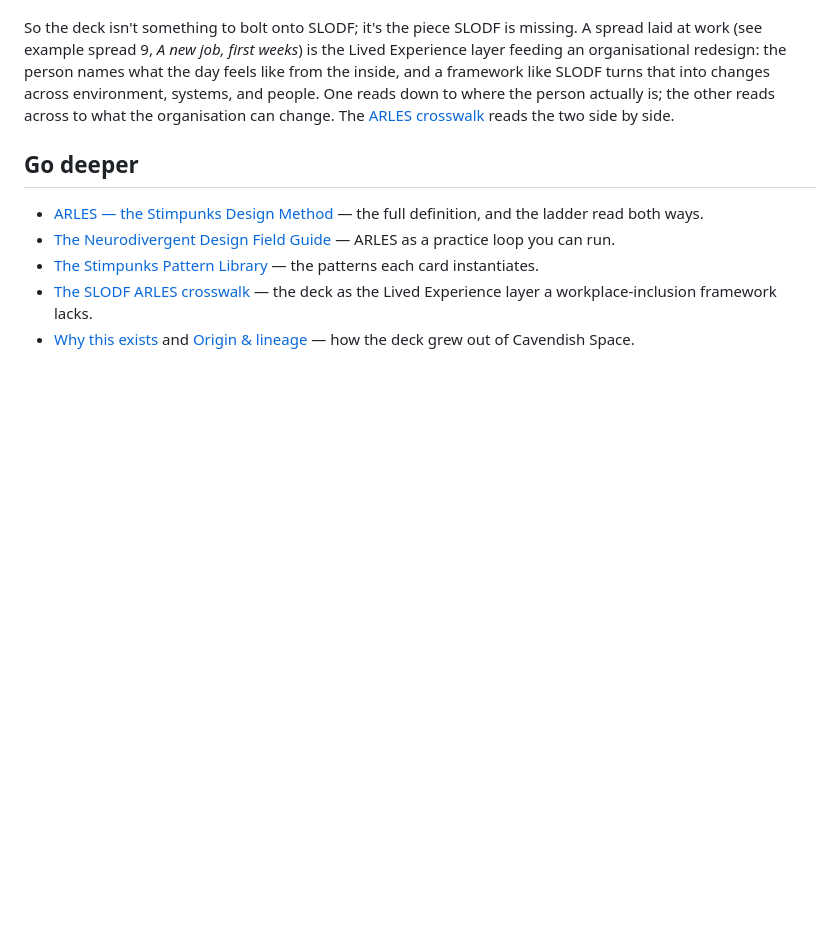
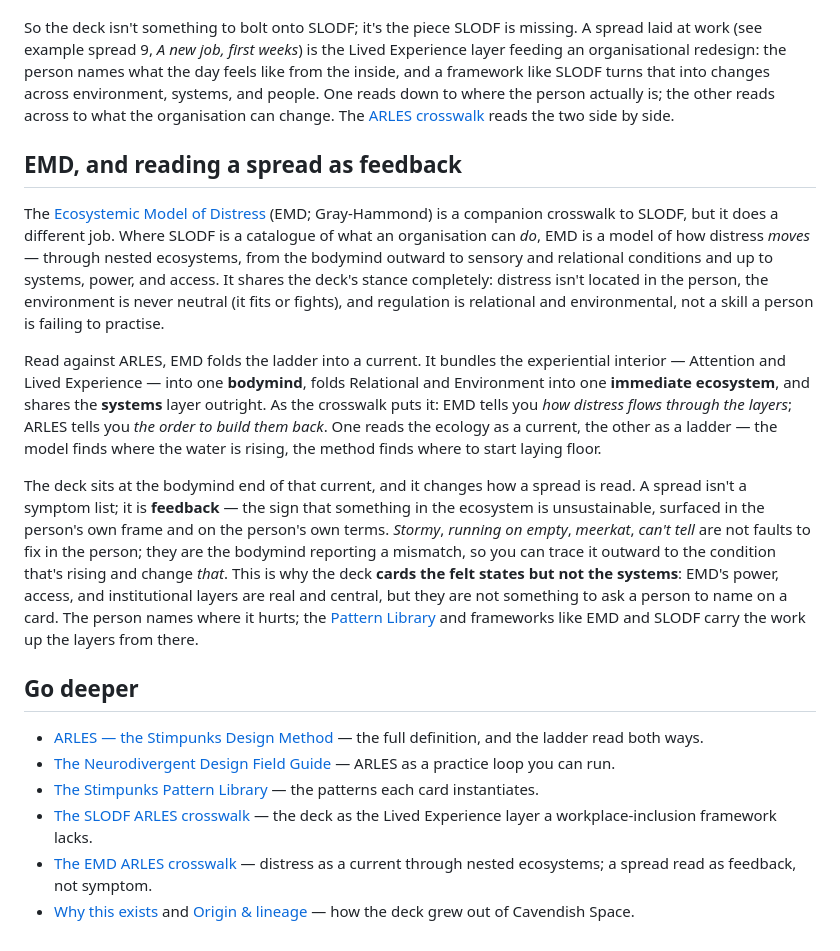
Before and after one commit to Stimpunks/Cavendish-Cards, a Markdown page: cavendish-cards-arles.md, the part around the change. Drawn GitHub-style; blank space fills up the shorter version.

Commit message:
Add EMD companion section to the ARLES page
The Ecosystemic Model of Distress (Gray-Hammond) is a dynamics model,
not a design-response catalogue like SLODF — so it yields no new cards.
Its person layer is already covered by Weather, and its distinctive
content (power, access, temporal backflow) is the Systems layer the deck
deliberately doesn't card. Its value is in how a spread is read: as
feedback from an unsustainable ecosystem, not a symptom list.

Facilitator layer only (arles.md → arles.html); no card or deck changes.

Co-Authored-By: Claude Opus 4.8 <noreply@anthropic.com>

```diff
--- a/cavendish-cards-arles.md
+++ b/cavendish-cards-arles.md
@@ -34,10 +34,19 @@ Read against ARLES, SLODF's four domains fill the **top** of the ladder. Environ
 
 So the deck isn't something to bolt onto SLODF; it's the piece SLODF is missing. A spread laid at work (see example spread 9, *A new job, first weeks*) is the Lived Experience layer feeding an organisational redesign: the person names what the day feels like from the inside, and a framework like SLODF turns that into changes across environment, systems, and people. One reads down to where the person actually is; the other reads across to what the organisation can change. The [ARLES crosswalk](https://stimpunks.org/design/slodf/) reads the two side by side.
 
+## EMD, and reading a spread as feedback
+
+The [Ecosystemic Model of Distress](https://stimpunks.org/design/ecosystemic-model-of-distress/) (EMD; Gray-Hammond) is a companion crosswalk to SLODF, but it does a different job. Where SLODF is a catalogue of what an organisation can *do*, EMD is a model of how distress *moves* — through nested ecosystems, from the bodymind outward to sensory and relational conditions and up to systems, power, and access. It shares the deck's stance completely: distress isn't located in the person, the environment is never neutral (it fits or fights), and regulation is relational and environmental, not a skill a person is failing to practise.
+
+Read against ARLES, EMD folds the ladder into a current. It bundles the experiential interior — Attention and Lived Experience — into one **bodymind**, folds Relational and Environment into one **immediate ecosystem**, and shares the **systems** layer outright. As the crosswalk puts it: EMD tells you *how distress flows through the layers*; ARLES tells you *the order to build them back*. One reads the ecology as a current, the other as a ladder — the model finds where the water is rising, the method finds where to start laying floor.
+
+The deck sits at the bodymind end of that current, and it changes how a spread is read. A spread isn't a symptom list; it is **feedback** — the sign that something in the ecosystem is unsustainable, surfaced in the person's own frame and on the person's own terms. *Stormy*, *running on empty*, *meerkat*, *can't tell* are not faults to fix in the person; they are the bodymind reporting a mismatch, so you can trace it outward to the condition that's rising and change *that*. This is why the deck **cards the felt states but not the systems**: EMD's power, access, and institutional layers are real and central, but they are not something to ask a person to name on a card. The person names where it hurts; the [Pattern Library](https://stimpunks.org/patterns/library/) and frameworks like EMD and SLODF carry the work up the layers from there.
+
 ## Go deeper
 
 - [ARLES — the Stimpunks Design Method](https://stimpunks.org/glossary/arles/) — the full definition, and the ladder read both ways.
 - [The Neurodivergent Design Field Guide](https://stimpunks.org/fieldguide/design/) — ARLES as a practice loop you can run.
 - [The Stimpunks Pattern Library](https://stimpunks.org/patterns/library/) — the patterns each card instantiates.
 - [The SLODF ARLES crosswalk](https://stimpunks.org/design/slodf/) — the deck as the Lived Experience layer a workplace-inclusion framework lacks.
+- [The EMD ARLES crosswalk](https://stimpunks.org/design/ecosystemic-model-of-distress/) — distress as a current through nested ecosystems; a spread read as feedback, not symptom.
 - [Why this exists](why.html) and [Origin & lineage](origin.html) — how the deck grew out of Cavendish Space.
```
Also changed, not shown: CHANGELOG.md (+1 -0 lines).
